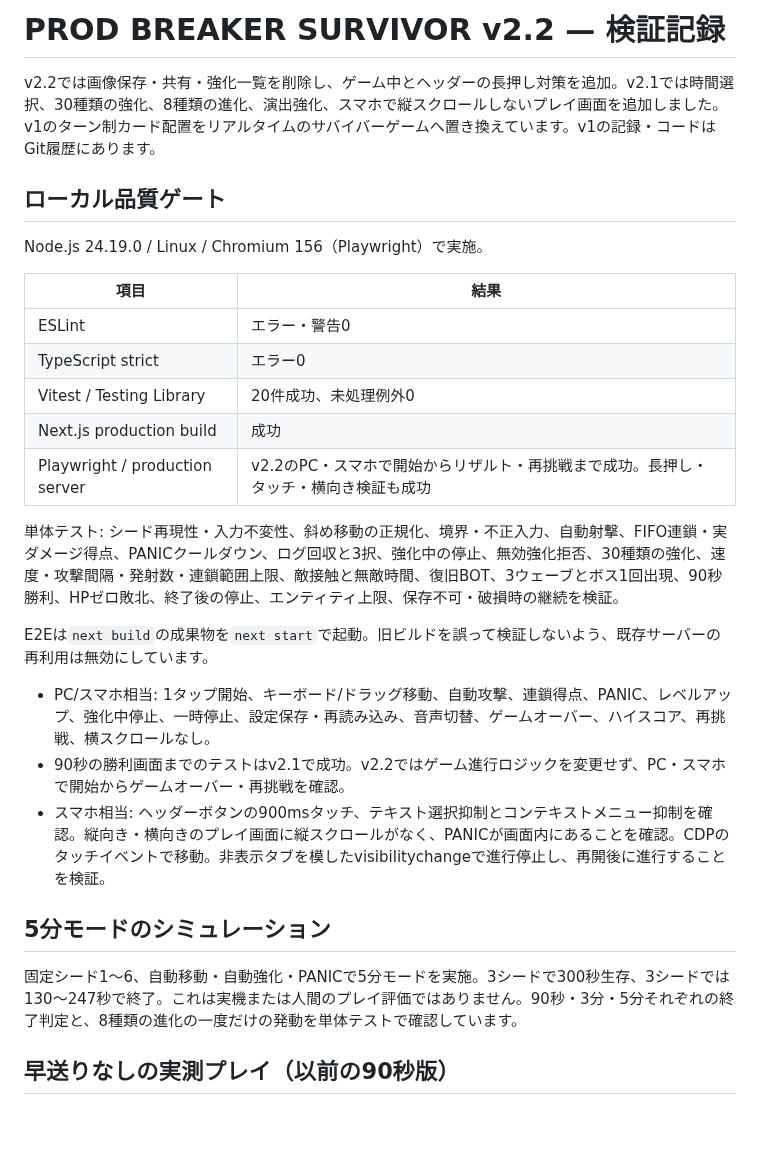
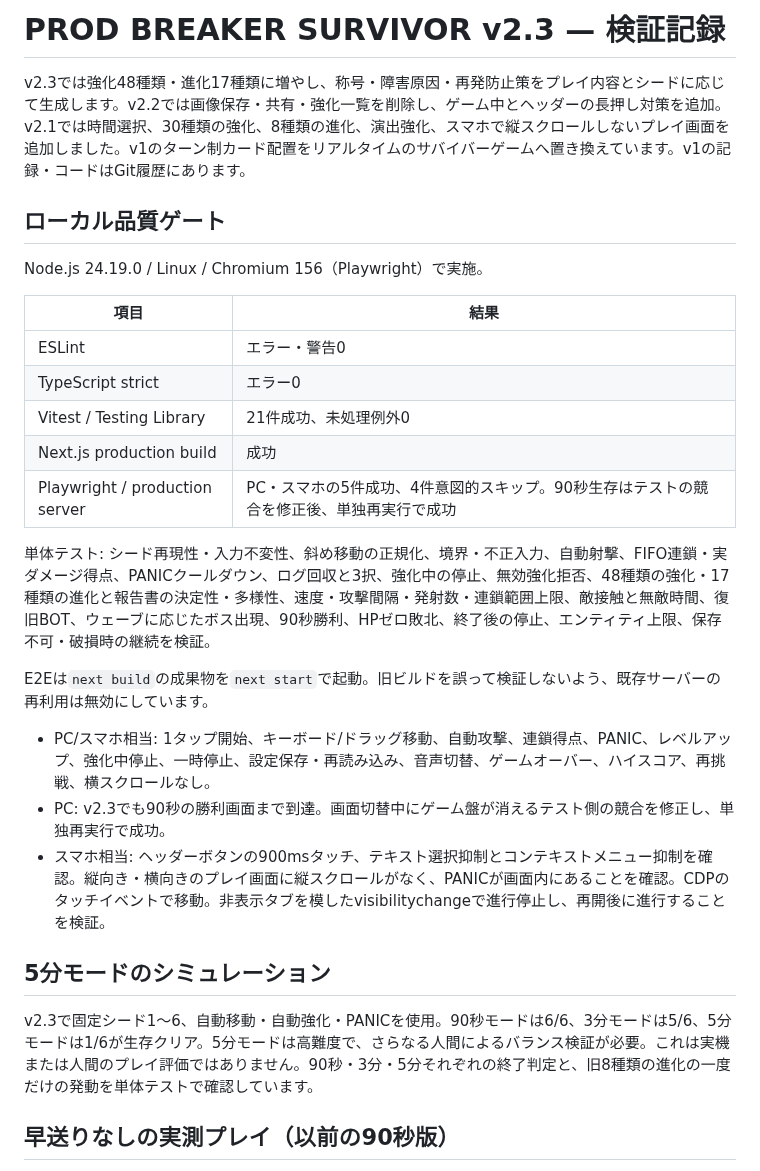
Before and after one commit to SSsan-00/prod-breaker, a Markdown page: QA.md, the part around the change. GitHub-like rendering; blank space fills up the shorter version.

```diff
--- a/QA.md
+++ b/QA.md
@@ -1,6 +1,6 @@
-# PROD BREAKER SURVIVOR v2.2 — 検証記録
+# PROD BREAKER SURVIVOR v2.3 — 検証記録
 
-v2.2では画像保存・共有・強化一覧を削除し、ゲーム中とヘッダーの長押し対策を追加。v2.1では時間選択、30種類の強化、8種類の進化、演出強化、スマホで縦スクロールしないプレイ画面を追加しました。v1のターン制カード配置をリアルタイムのサバイバーゲームへ置き換えています。v1の記録・コードはGit履歴にあります。
+v2.3では強化48種類・進化17種類に増やし、称号・障害原因・再発防止策をプレイ内容とシードに応じて生成します。v2.2では画像保存・共有・強化一覧を削除し、ゲーム中とヘッダーの長押し対策を追加。v2.1では時間選択、30種類の強化、8種類の進化、演出強化、スマホで縦スクロールしないプレイ画面を追加しました。v1のターン制カード配置をリアルタイムのサバイバーゲームへ置き換えています。v1の記録・コードはGit履歴にあります。
 
 ## ローカル品質ゲート
 
@@ -10,21 +10,21 @@ Node.js 24.19.0 / Linux / Chromium 156（Playwright）で実施。
 |---|---|
 | ESLint | エラー・警告0 |
 | TypeScript strict | エラー0 |
-| Vitest / Testing Library | 20件成功、未処理例外0 |
+| Vitest / Testing Library | 21件成功、未処理例外0 |
 | Next.js production build | 成功 |
-| Playwright / production server | v2.2のPC・スマホで開始からリザルト・再挑戦まで成功。長押し・タッチ・横向き検証も成功 |
+| Playwright / production server | PC・スマホの5件成功、4件意図的スキップ。90秒生存はテストの競合を修正後、単独再実行で成功 |
 
-単体テスト: シード再現性・入力不変性、斜め移動の正規化、境界・不正入力、自動射撃、FIFO連鎖・実ダメージ得点、PANICクールダウン、ログ回収と3択、強化中の停止、無効強化拒否、30種類の強化、速度・攻撃間隔・発射数・連鎖範囲上限、敵接触と無敵時間、復旧BOT、3ウェーブとボス1回出現、90秒勝利、HPゼロ敗北、終了後の停止、エンティティ上限、保存不可・破損時の継続を検証。
+単体テスト: シード再現性・入力不変性、斜め移動の正規化、境界・不正入力、自動射撃、FIFO連鎖・実ダメージ得点、PANICクールダウン、ログ回収と3択、強化中の停止、無効強化拒否、48種類の強化・17種類の進化と報告書の決定性・多様性、速度・攻撃間隔・発射数・連鎖範囲上限、敵接触と無敵時間、復旧BOT、ウェーブに応じたボス出現、90秒勝利、HPゼロ敗北、終了後の停止、エンティティ上限、保存不可・破損時の継続を検証。
 
 E2Eは`next build`の成果物を`next start`で起動。旧ビルドを誤って検証しないよう、既存サーバーの再利用は無効にしています。
 
 - PC/スマホ相当: 1タップ開始、キーボード/ドラッグ移動、自動攻撃、連鎖得点、PANIC、レベルアップ、強化中停止、一時停止、設定保存・再読み込み、音声切替、ゲームオーバー、ハイスコア、再挑戦、横スクロールなし。
-- 90秒の勝利画面までのテストはv2.1で成功。v2.2ではゲーム進行ロジックを変更せず、PC・スマホで開始からゲームオーバー・再挑戦を確認。
+- PC: v2.3でも90秒の勝利画面まで到達。画面切替中にゲーム盤が消えるテスト側の競合を修正し、単独再実行で成功。
 - スマホ相当: ヘッダーボタンの900msタッチ、テキスト選択抑制とコンテキストメニュー抑制を確認。縦向き・横向きのプレイ画面に縦スクロールがなく、PANICが画面内にあることを確認。CDPのタッチイベントで移動。非表示タブを模したvisibilitychangeで進行停止し、再開後に進行することを検証。
 
 ## 5分モードのシミュレーション
 
-固定シード1〜6、自動移動・自動強化・PANICで5分モードを実施。3シードで300秒生存、3シードでは130〜247秒で終了。これは実機または人間のプレイ評価ではありません。90秒・3分・5分それぞれの終了判定と、8種類の進化の一度だけの発動を単体テストで確認しています。
+v2.3で固定シード1〜6、自動移動・自動強化・PANICを使用。90秒モードは6/6、3分モードは5/6、5分モードは1/6が生存クリア。5分モードは高難度で、さらなる人間によるバランス検証が必要。これは実機または人間のプレイ評価ではありません。90秒・3分・5分それぞれの終了判定と、旧8種類の進化の一度だけの発動を単体テストで確認しています。
 
 ## 早送りなしの実測プレイ（以前の90秒版）
 
```
Also changed, not shown: README.md (+14 -3 lines), docs/game.png, docs/mobile-result.png, docs/title.png, 6 other files.
